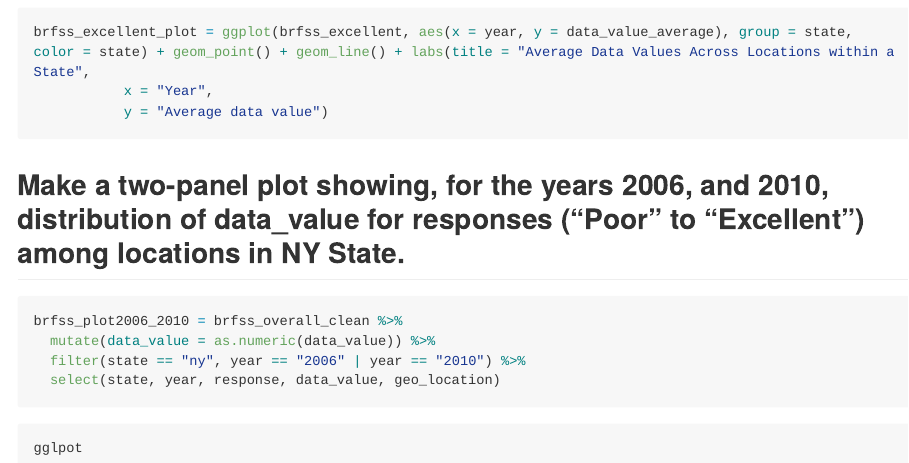
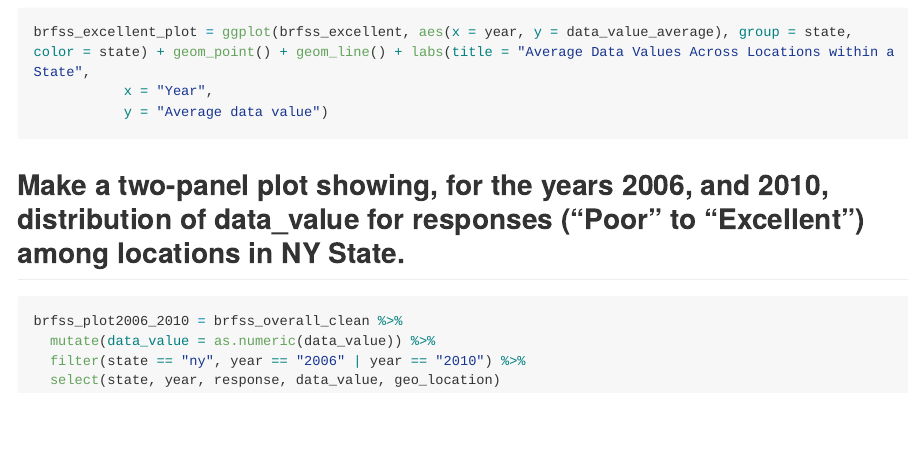
Before and after one commit to AmandaHowarth/p8105_hw3_amh2325, an R Markdown document (p8105_hw3_amh2325.Rmd): the page in a window 1100 px wide, from 2900 px down. Rendered offline with R 4.5, knitr and Pandoc, with nearby package versions; the code chunks are not run, so their results and figures are left out; long lines of code are wrapped.

Commit message:
knitted rmarkdown

````diff
--- a/p8105_hw3_amh2325.Rmd
+++ b/p8105_hw3_amh2325.Rmd
@@ -115,6 +115,3 @@ brfss_plot2006_2010 = brfss_overall_clean %>%
   filter(state == "ny", year == "2006" | year == "2010") %>%
   select(state, year, response, data_value, geo_location)
 ```
-
-```{r}
-gglpot
````
Also changed, not shown: p8105_hw3_amh2325.md.
